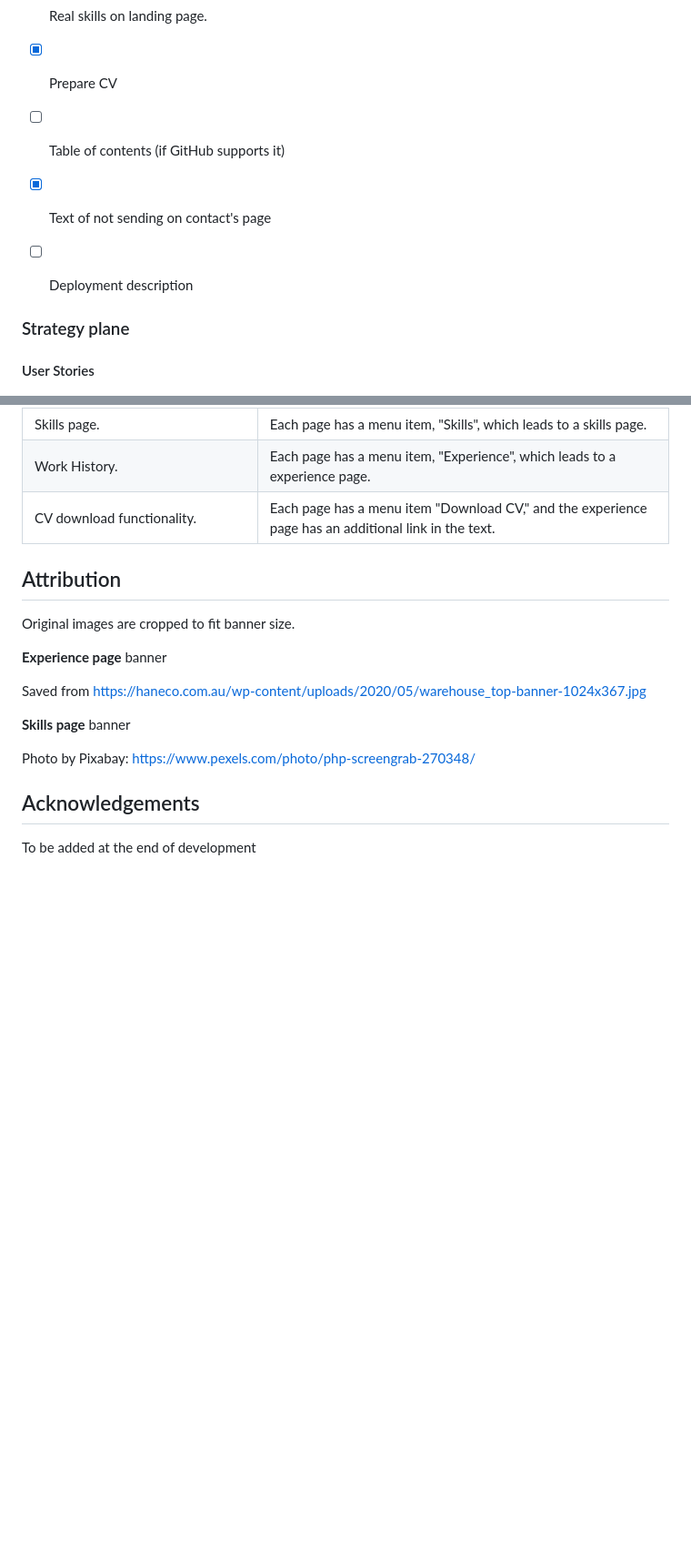
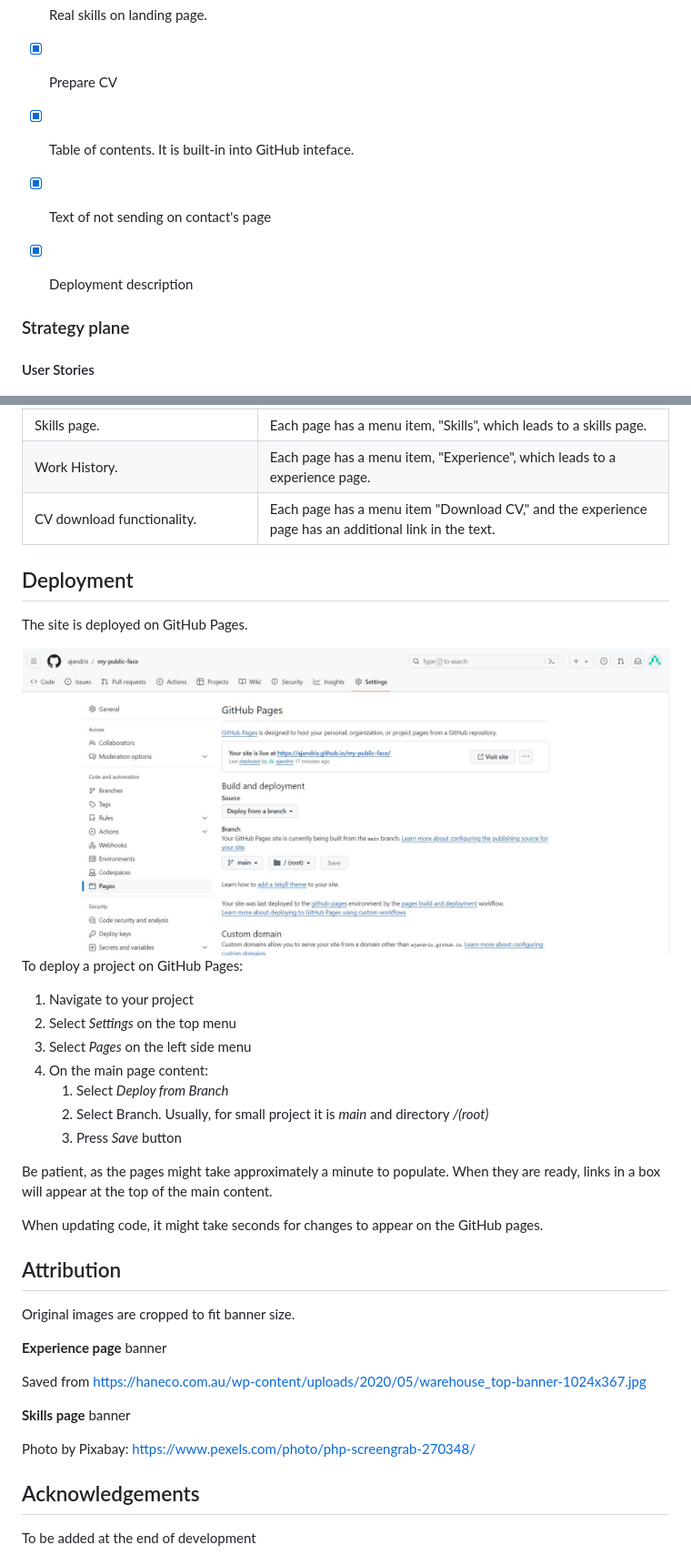
Before and after one commit to Mark-Assessment/a-jancevskis-my-public-face-m1-2, a Markdown page: README.md, 2 parts joined by grey strips. Shown: that part at 91% size. Rendered like a GitHub page; pictures changed too: assets/readme/other/github-deployment.jpg (added); blank space fills up the shorter version.

Commit message:
Add deployment and responsiveness image at the start of site's description

```diff
--- a/README.md
+++ b/README.md
@@ -94,9 +96,9 @@ This part is dedicated to the page's development.
 - [X] Site's Description
 - [X] Real skills on landing page.
 - [X] Prepare CV
-- [ ] Table of contents (if GitHub supports it)
+- [X] Table of contents. It is built-in into GitHub inteface.
 - [X] Text of not sending on contact's page
-- [ ] Deployment description
+- [X] Deployment description
 
 
 ### Strategy plane
@@ -306,6 +308,26 @@ Chrome Developer Tools Lighthouse testing.
 |Work History.|Each page has a menu item, "Experience", which leads to a experience page.|
 |CV download functionality.|Each page has a menu item "Download CV," and the experience page has an additional link in the text.|
 
+
+## Deployment
+The site is deployed on GitHub Pages.
+
+<img src="assets/readme/other/github-deployment.jpg" alt="GitHub project deployment screen" style="width:70%">
+
+To deploy a project on GitHub Pages:
+1. Navigate to your project
+2. Select *Settings* on the top menu
+3. Select *Pages* on the left side menu
+4. On the main page content:
+    1. Select *Deploy from Branch*
+    2. Select Branch. Usually, for small project it is *main* and directory */(root)*
+    3. Press *Save* button
+
+Be patient, as the pages might take approximately a minute to populate. When they are ready, links in a box will appear at the top of the main content.
+
+When updating code, it might take seconds for changes to appear on the GitHub pages.
+
+
 ## Attribution
 Original images are cropped to fit banner size.
 
```
Also changed, not shown: other parts of README.md (+2 -0 lines), assets/readme/other/responsive-images.jpg (renamed from assets/readme/responsive-images.jpg).
